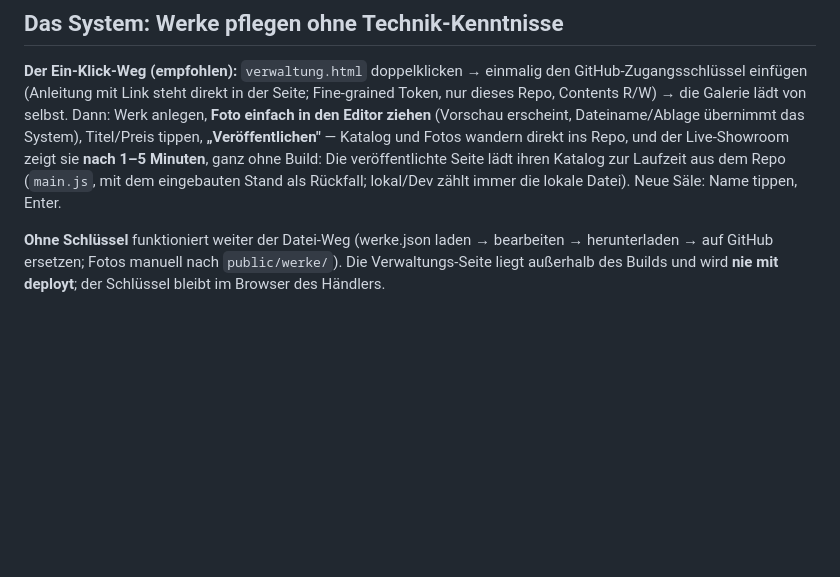
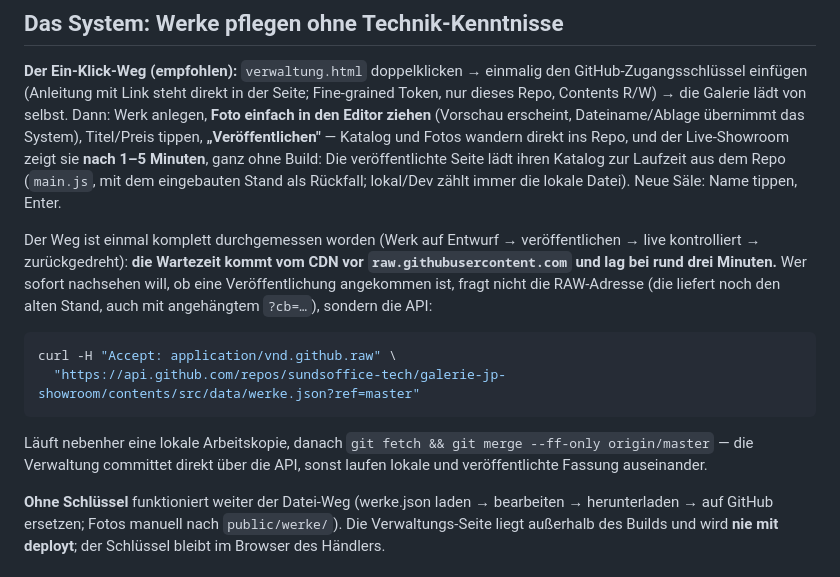
Before and after one commit to sundsoffice-tech/galerie-jp-showroom, a Markdown page: README.md, the part around the change. Drawn GitHub-style; blank space fills up the shorter version.

Commit message:
README: Veroeffentlichungsweg ist Ende-zu-Ende geprueft
Der Weg Verwaltung -> Repo -> Live-Showroom wurde mit echtem Zugangs-
schluessel einmal komplett durchgespielt und sofort zurueckgedreht (Blob-SHA
danach wieder identisch). Zwei Erkenntnisse stehen jetzt im README, weil sie
sonst jedes Mal neu Verwirrung stiften:

- Die Wartezeit kommt vom CDN vor raw.githubusercontent.com (~3 min), nicht
  von GitHub selbst. Ein ?cb=-Parameter bricht diesen Cache NICHT auf; wer
  sofort nachsehen will, fragt die Contents-API mit Accept: vnd.github.raw
- Die Verwaltung committet direkt ueber die API. Eine lokale Arbeitskopie
  muss danach per fetch + merge --ff-only nachziehen, sonst divergiert sie

Co-Authored-By: Claude Fable 5 <noreply@anthropic.com>

````diff
--- a/README.md
+++ b/README.md
@@ -40,6 +40,22 @@ ins Repo, und der Live-Showroom zeigt sie **nach 1–5 Minuten**, ganz ohne
 Build: Die veröffentlichte Seite lädt ihren Katalog zur Laufzeit aus dem
 Repo (`main.js`, mit dem eingebauten Stand als Rückfall; lokal/Dev zählt
 immer die lokale Datei). Neue Säle: Name tippen, Enter.
+
+Der Weg ist einmal komplett durchgemessen worden (Werk auf Entwurf →
+veröffentlichen → live kontrolliert → zurückgedreht): **die Wartezeit kommt
+vom CDN vor `raw.githubusercontent.com` und lag bei rund drei Minuten.** Wer
+sofort nachsehen will, ob eine Veröffentlichung angekommen ist, fragt nicht
+die RAW-Adresse (die liefert noch den alten Stand, auch mit angehängtem
+`?cb=…`), sondern die API:
+
+```bash
+curl -H "Accept: application/vnd.github.raw" \
+  "https://api.github.com/repos/sundsoffice-tech/galerie-jp-showroom/contents/src/data/werke.json?ref=master"
+```
+
+Läuft nebenher eine lokale Arbeitskopie, danach `git fetch && git merge
+--ff-only origin/master` — die Verwaltung committet direkt über die API,
+sonst laufen lokale und veröffentlichte Fassung auseinander.
 
 **Ohne Schlüssel** funktioniert weiter der Datei-Weg (werke.json laden →
 bearbeiten → herunterladen → auf GitHub ersetzen; Fotos manuell nach
````
